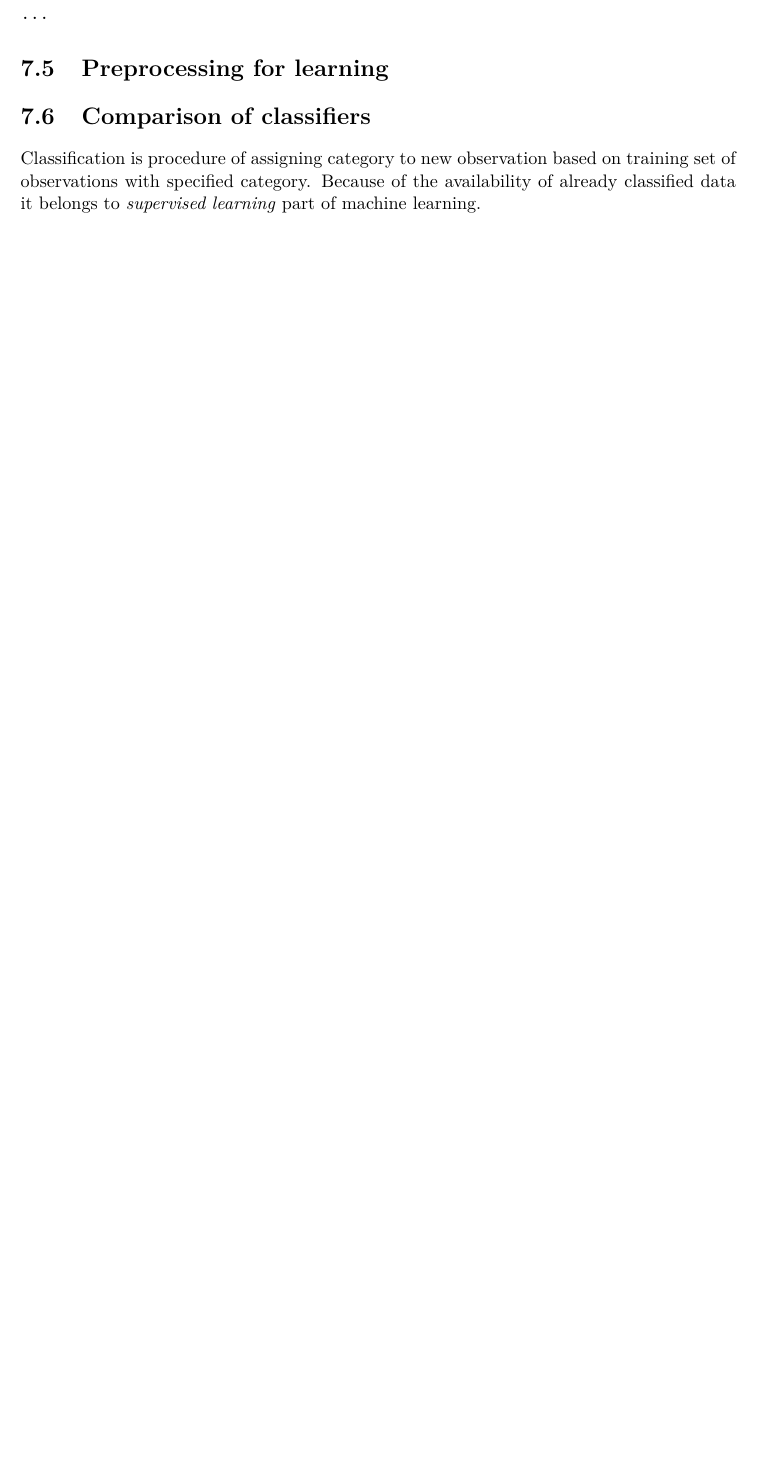
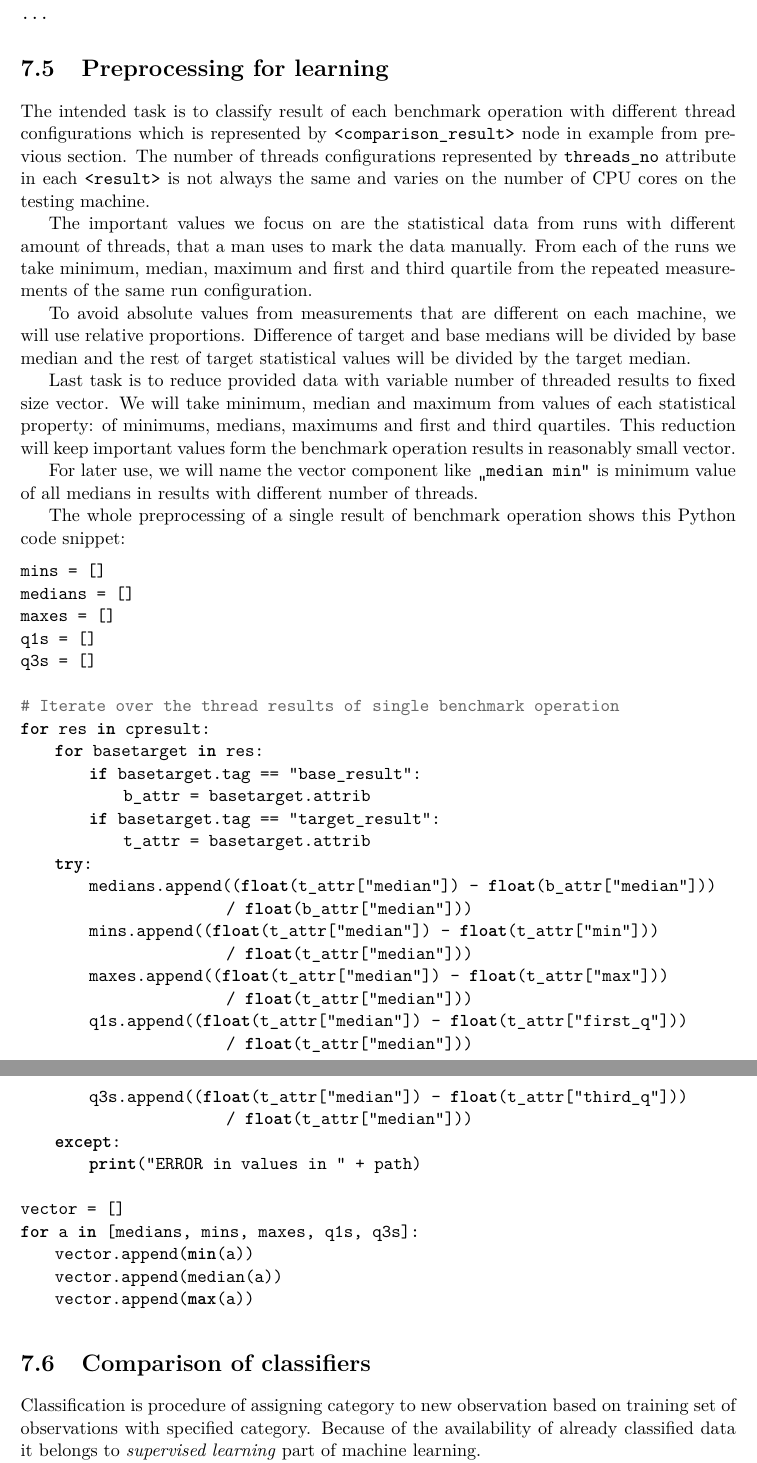
Before and after one commit to jirvoz/bachelor-thesis, a LaTeX thesis (projekt.tex, which reads projekt-01-kapitoly-chapters.tex): part of page 24 of 29 before the commit and two parts of pages 24 and 25 of 30 after it, the two joined at a grey line, cut so that both start at the same text, the shorter picture padded with empty space. Compiled offline with pdfLaTeX.

Commit message:
Preprocessing for learning

```diff
--- a/projekt-01-kapitoly-chapters.tex
+++ b/projekt-01-kapitoly-chapters.tex
@@ -611,22 +611,85 @@ Here is an example of data for the teaching of classifiers:
 <comparison_results base_uuid="..." report_uuid="..." target_uuid="...">
   <comparison_result benchmark_name="NASParallel"
       operation_name="bt_C_x" result_status="pass">
-    <Result median_diff="1" threads_no="4">
+    <result median_diff="1" threads_no="4">
       <base_result first_q="7409.2" max="7507.0" mean="7451.7"
         median="7456.5" min="7406.4" stdev="39.2" third_q="7479.3" />
       <target_result first_q="7503.0" max="7597.5" mean="7513.1"
         median="7522.2" min="7404.8" stdev="62.7" third_q="7537.8" />
-    </Result>
-    <Result median_diff="0" threads_no="8">
+    </result>
+    <result median_diff="0" threads_no="8">
       <base_result first_q="14330.8" max="14740.1" mean="14476.6"
         median="14469.1" min="14325.9" stdev="151.7" third_q="14517.2" />
       <target_result first_q="14494.5" max="14619.3" mean="14481.1"
         median="14521.6" min="14233.7" stdev="130.5" third_q="14536.5" />
-    </Result>
+    </result>
 ...
 \end{verbatim}
 
 \section{Preprocessing for learning}
+The intended task is to classify result of each benchmark operation with
+different thread configurations which is represented by
+\texttt{<comparison\_result>} node in example from previous section. The number
+of threads configurations represented by \texttt{threads\_no} attribute in each
+\texttt{<result>} is not always the same and varies on the number of CPU cores
+on the testing machine.
+
+The important values we focus on are the statistical data from runs with
+different amount of threads, that a man uses to mark the data manually. From
+each of the runs we take minimum, median, maximum and first and third quartile
+from the repeated measurements of the same run configuration.
+
+To avoid absolute values from measurements that are different on each machine,
+we will use relative proportions. Difference of target and base medians will be
+divided by base median and the rest of target statistical values will be divided
+by the target median.
+
+Last task is to reduce provided data with variable number of threaded results
+to fixed size vector. We will take minimum, median and maximum from values of
+each statistical property: of minimums, medians, maximums and first and third
+quartiles. This reduction will keep important values form the benchmark
+operation results in reasonably small vector.
+
+For later use, we will name the vector component like \texttt{"median min"} is
+minimum value of all medians in results with different number of threads.
+
+The whole preprocessing of a single result of benchmark operation shows this
+Python code snippet:
+\begin{lstlisting}[language=Python]
+mins = []
+medians = []
+maxes = []
+q1s = []
+q3s = []
+
+# Iterate over the thread results of single benchmark operation
+for res in cpresult:
+    for basetarget in res:
+        if basetarget.tag == "base_result":
+            b_attr = basetarget.attrib
+        if basetarget.tag == "target_result":
+            t_attr = basetarget.attrib
+    try:
+        medians.append((float(t_attr["median"]) - float(b_attr["median"]))
+                        / float(b_attr["median"]))
+        mins.append((float(t_attr["median"]) - float(t_attr["min"]))
+                        / float(t_attr["median"]))
+        maxes.append((float(t_attr["median"]) - float(t_attr["max"]))
+                        / float(t_attr["median"]))
+        q1s.append((float(t_attr["median"]) - float(t_attr["first_q"]))
+                        / float(t_attr["median"]))
+        q3s.append((float(t_attr["median"]) - float(t_attr["third_q"]))
+                        / float(t_attr["median"]))
+    except:
+        print("ERROR in values in " + path)
+
+vector = []
+for a in [medians, mins, maxes, q1s, q3s]:
+    vector.append(min(a))
+    vector.append(median(a))
+    vector.append(max(a))
+\end{lstlisting}
+
 \section{Comparison of classifiers}
 Classification is procedure of assigning category to new observation based on
 training set of observations with specified category. Because of the
```
